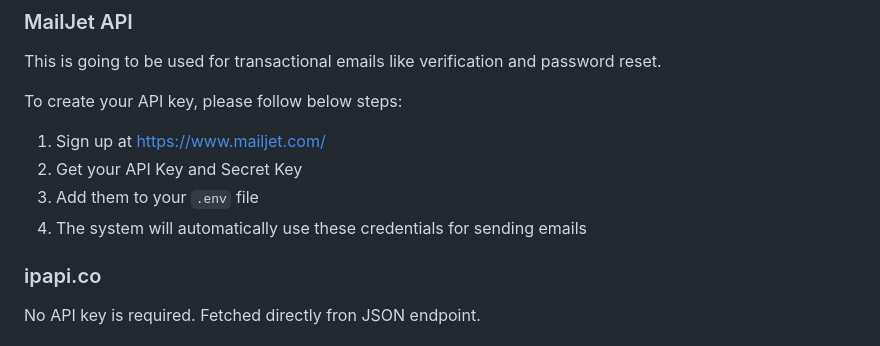
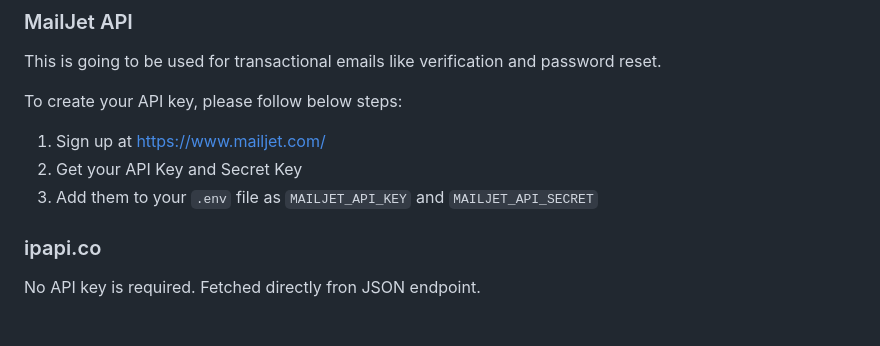
Before and after one commit to tiffanyadora/23792114_final_project, a Markdown page: README.md, the part around the change printed below. GitHub-like rendering.

```diff
--- a/README.md
+++ b/README.md
@@ -116,8 +116,7 @@ This is going to be used for transactional emails like verification and password
 To create your API key, please follow below steps:
 1. Sign up at https://www.mailjet.com/
 2. Get your API Key and Secret Key
-3. Add them to your `.env` file
-4. The system will automatically use these credentials for sending emails
+3. Add them to your `.env` file as `MAILJET_API_KEY` and `MAILJET_API_SECRET`
 
 ### ipapi.co
 
```
Also changed, not shown: other parts of README.md (+1 -1 lines).
